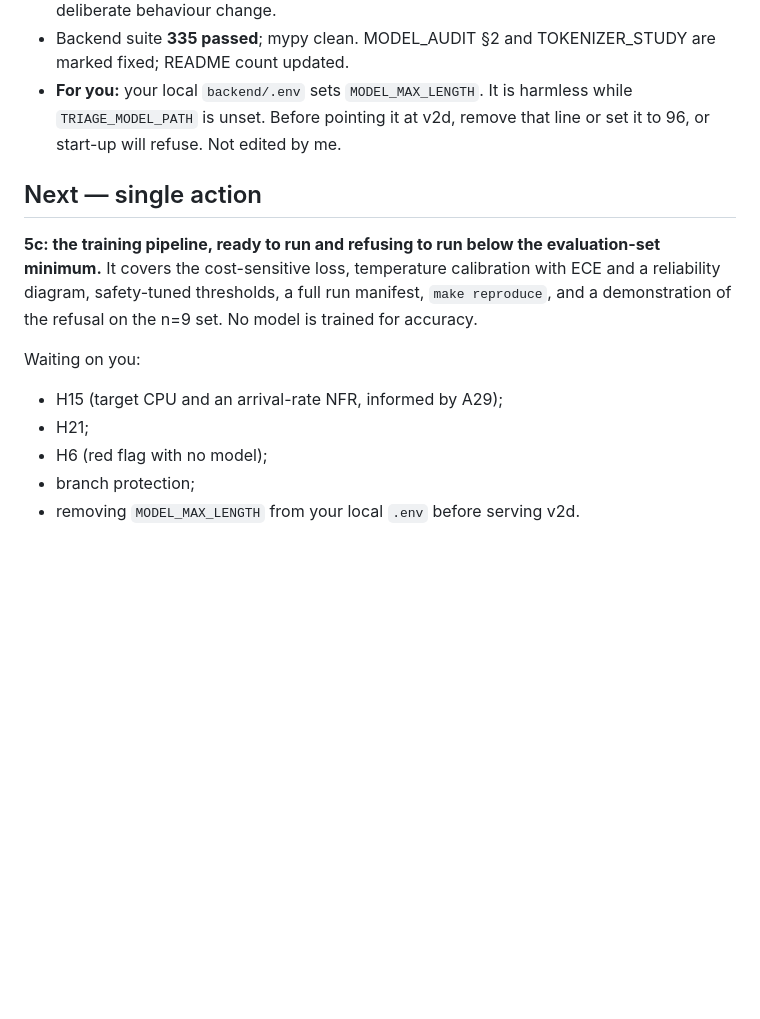
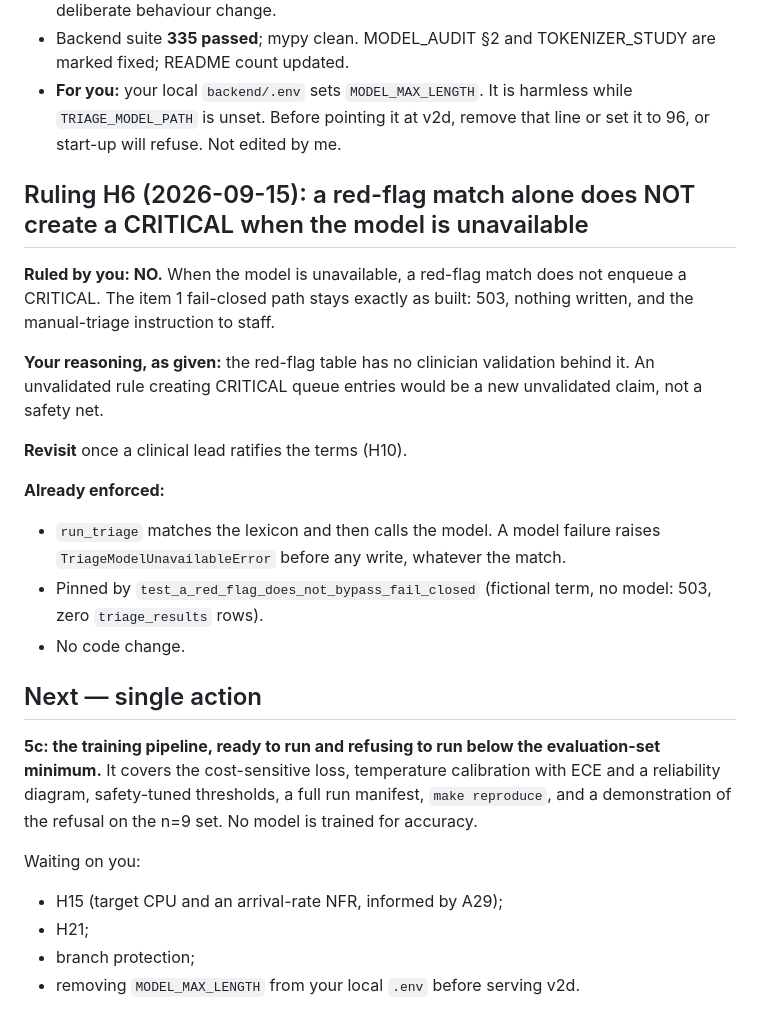
Before and after one commit to mariusbayizere/healthguard-ai, a Markdown page: kinyamed/reports/STATE.md, the part around one of its changes. GitHub-like rendering; blank space fills up the shorter version.

Commit message:
docs(state): H6 ruled NO (red flag alone never enqueues CRITICAL without the model); A30 one systemic failure behind four unsourced gate numbers

```diff
--- a/kinyamed/reports/STATE.md
+++ b/kinyamed/reports/STATE.md
@@ -1211,6 +1211,23 @@ red first).
 - **For you:** your local `backend/.env` sets `MODEL_MAX_LENGTH`. It is harmless while `TRIAGE_MODEL_PATH` is unset.
   Before pointing it at v2d, remove that line or set it to 96, or start-up will refuse. Not edited by me.
 
+## Ruling H6 (2026-09-15): a red-flag match alone does NOT create a CRITICAL when the model is unavailable
+
+**Ruled by you: NO.** When the model is unavailable, a red-flag match does not enqueue a CRITICAL. The item 1
+fail-closed path stays exactly as built: 503, nothing written, and the manual-triage instruction to staff.
+
+**Your reasoning, as given:** the red-flag table has no clinician validation behind it. An unvalidated rule creating
+CRITICAL queue entries would be a new unvalidated claim, not a safety net.
+
+**Revisit** once a clinical lead ratifies the terms (H10).
+
+**Already enforced:**
+- `run_triage` matches the lexicon and then calls the model. A model failure raises `TriageModelUnavailableError`
+  before any write, whatever the match.
+- Pinned by `test_a_red_flag_does_not_bypass_fail_closed` (fictional term, no model: 503, zero `triage_results`
+  rows).
+- No code change.
+
 ## Next — single action
 
 **5c: the training pipeline, ready to run and refusing to run below the evaluation-set minimum.** It covers the
@@ -1220,7 +1237,6 @@ manifest, `make reproduce`, and a demonstration of the refusal on the n=9 set. N
 Waiting on you:
 - H15 (target CPU and an arrival-rate NFR, informed by A29);
 - H21;
-- H6 (red flag with no model);
 - branch protection;
 - removing `MODEL_MAX_LENGTH` from your local `.env` before serving v2d.
 
```
Also changed, not shown: other parts of kinyamed/reports/STATE.md (+1 -0 lines).
